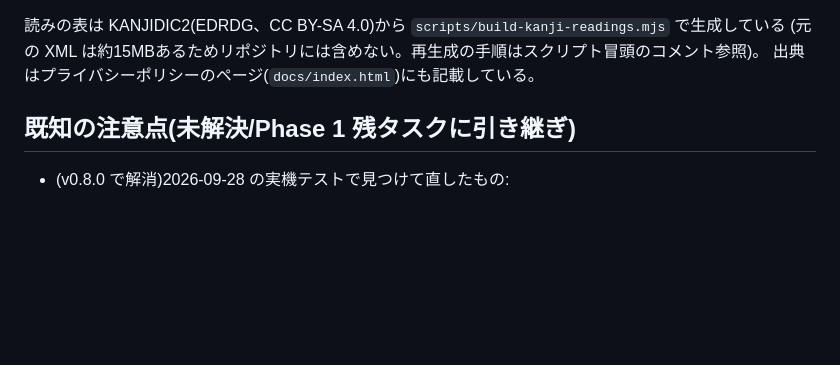
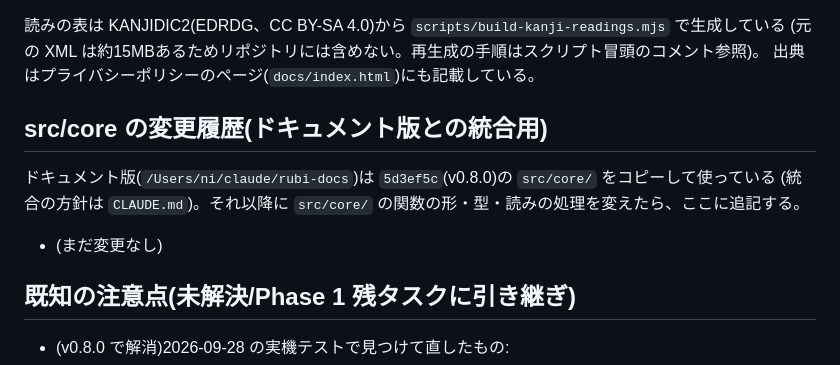
Before and after one commit to nishigaki-source/rubi-for-slides, a Markdown page: README.md, the part around the change. Rendered like a GitHub page; blank space fills up the shorter version.

Commit message:
Record plan to merge the Google Docs version into this extension
Co-Authored-By: Claude Opus 5.5 <noreply@anthropic.com>

```diff
--- a/README.md
+++ b/README.md
@@ -282,6 +282,13 @@ tests/e2e/   # Playwrightによるe2eテスト。fixtures/(固定HTML)、kuromoj
 (元の XML は約15MBあるためリポジトリには含めない。再生成の手順はスクリプト冒頭のコメント参照)。
 出典はプライバシーポリシーのページ(`docs/index.html`)にも記載している。
 
+## src/core の変更履歴(ドキュメント版との統合用)
+
+ドキュメント版(`/Users/ni/claude/rubi-docs`)は `5d3ef5c`(v0.8.0)の `src/core/` をコピーして使っている
+(統合の方針は `CLAUDE.md`)。それ以降に `src/core/` の関数の形・型・読みの処理を変えたら、ここに追記する。
+
+- (まだ変更なし)
+
 ## 既知の注意点(未解決/Phase 1 残タスクに引き継ぎ)
 
 - (v0.8.0 で解消)2026-09-28 の実機テストで見つけて直したもの:
```
Also changed, not shown: CLAUDE.md (added, +24 -0 lines).
